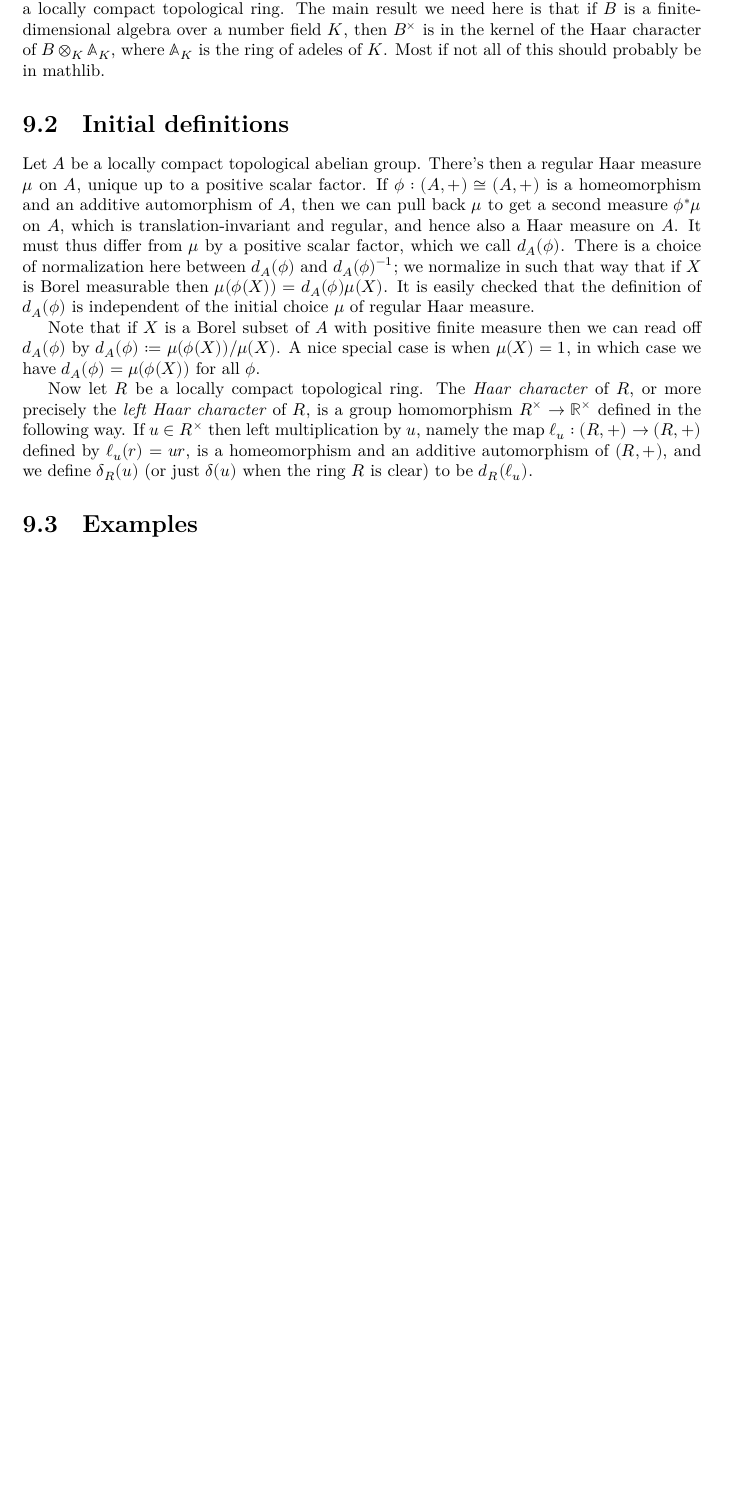
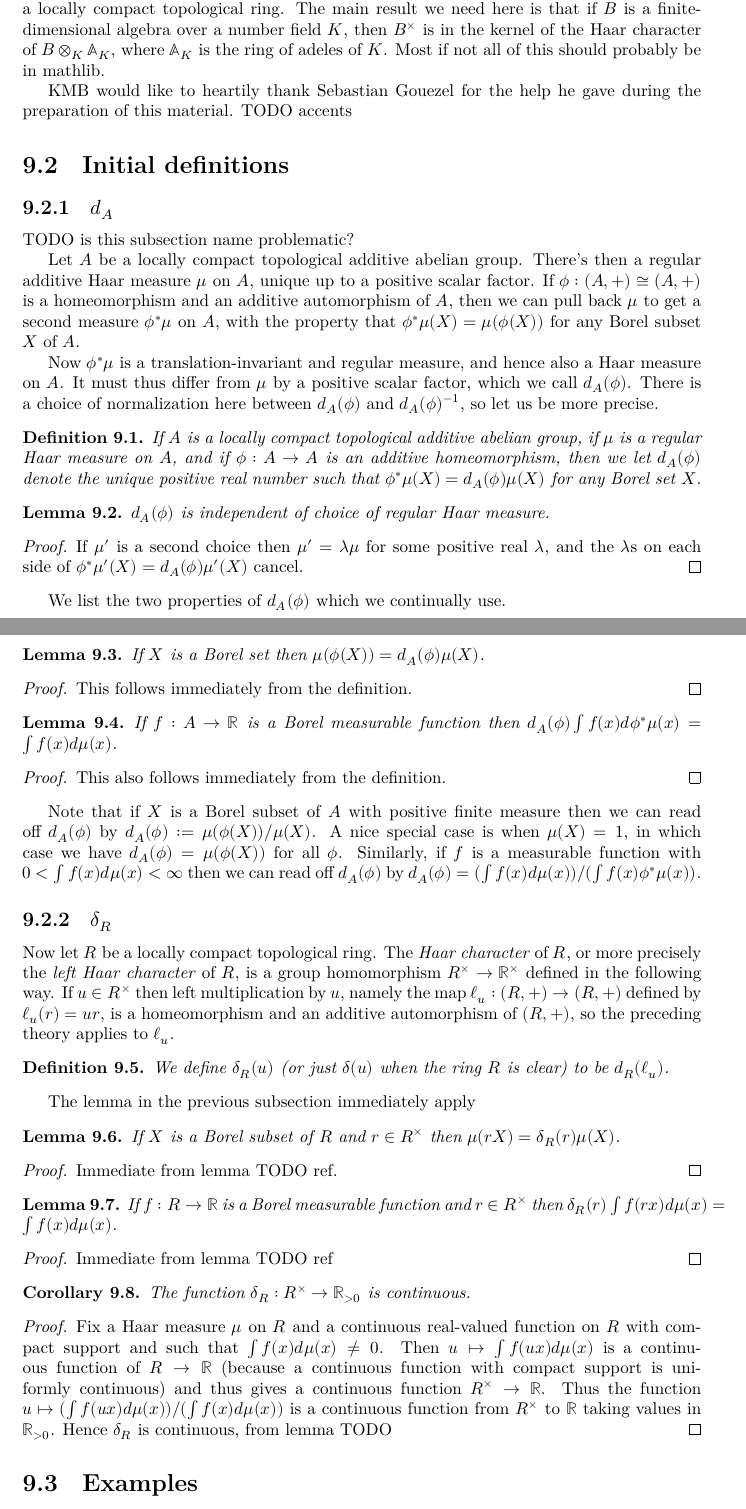
Before and after one commit to ImperialCollegeLondon/FLT, a LaTeX thesis (blueprint/src/print.tex, which reads blueprint/src/chapter/HaarCharacterProject.tex): part of page 48 of 70 before the commit and two parts of pages 48 and 49 of 71 after it, the two joined at a grey line, cut so that both start at the same text, the shorter picture padded with empty space. Compiled offline with XeLaTeX.

Commit message:
first couple of sections

```diff
--- a/blueprint/src/chapter/HaarCharacterProject.tex
+++ b/blueprint/src/chapter/HaarCharacterProject.tex
@@ -9,29 +9,104 @@ algebra over a number field~$K$, then $B^\times$ is in the kernel of the Haar ch
 of $B\otimes_K\A_K$, where $\A_K$ is the ring of adeles of~$K$. Most if not all of this
 should probably be in mathlib.
 
+KMB would like to heartily thank Sebastian Gouezel for the help he gave during the preparation
+of this material. TODO accents
+
 \section{Initial definitions}
 
-Let $A$ be a locally compact topological abelian group. There's then a regular Haar measure $\mu$
-on $A$, unique up to a positive scalar factor. If $\phi:(A,+)\cong(A,+)$ is a homeomorphism
-and an additive automorphism of $A$, then we can pull back $\mu$
-to get a second measure $\phi^*\mu$ on $A$, which is translation-invariant and regular,
-and hence also a Haar measure on $A$. It must thus differ from $\mu$ by a positive scalar
-factor, which we call $d_A(\phi)$. There is a choice of normalization here between $d_A(\phi)$
-and $d_A(\phi)^{-1}$; we normalize in such that way that
-if $X$ is Borel measurable then $\mu(\phi(X))=d_A(\phi)\mu(X)$.
-It is easily checked that the definition of $d_A(\phi)$ is independent of the initial choice
-$\mu$ of regular Haar measure.
+\subsection{$d_A$}
+
+TODO is this subsection name problematic?
+
+Let $A$ be a locally compact topological additive abelian group. There's then a regular additive
+Haar measure $\mu$ on $A$, unique up to a positive scalar factor. If $\phi:(A,+)\cong(A,+)$ is a
+homeomorphism and an additive automorphism of $A$, then we can pull back $\mu$
+to get a second measure $\phi^*\mu$ on $A$, with the property that
+$\phi^*\mu(X)=\mu(\phi(X))$ for any Borel subset $X$ of $A$.
+
+Now $\phi^*\mu$ is a translation-invariant and regular measure,
+and hence also a Haar measure on $A$. It must thus differ from
+$\mu$ by a positive scalar factor, which we call $d_A(\phi)$.
+There is a choice of normalization here between $d_A(\phi)$
+and $d_A(\phi)^{-1}$, so let us be more precise.
+
+\begin{definition}
+  If $A$ is a locally compact topological additive abelian group,
+  if $\mu$ is a regular Haar measure on $A$, and if $\phi:A\to A$ is an
+  additive homeomorphism, then we let $d_A(\phi)$ denote the unique positive
+  real number such that $\phi^*\mu(X)=d_A(\phi)\mu(X)$ for any Borel set~$X$.
+\end{definition}
+
+\begin{lemma}
+  $d_A(\phi)$ is independent of choice of regular Haar measure.
+\end{lemma}
+\begin{proof} If $\mu'$ is a second choice then $\mu'=\lambda\mu$ for some
+  positive real $\lambda$, and the $\lambda$s on each side of $\phi^*\mu'(X)=d_A(\phi)\mu'(X)$
+  cancel.
+\end{proof}
+
+We list the two properties of $d_A(\phi)$ which we continually use.
+
+\begin{lemma}
+  If $X$ is a Borel set then $\mu(\phi(X))=d_A(\phi)\mu(X)$.
+\end{lemma}
+\begin{proof} This follows immediately from the definition.
+\end{proof}
+
+\begin{lemma}
+  If $f:A\to\R$ is a Borel measurable function then
+  $d_A(\phi)\int f(x)d\phi^*\mu(x)=\int f(x)d\mu(x)$.
+\end{lemma}
+\begin{proof} This also follows immediately from the definition.
+\end{proof}
 
 Note that if $X$ is a Borel subset of $A$ with positive finite measure then we can read
 off $d_A(\phi)$ by $d_A(\phi):=\mu(\phi(X))/\mu(X)$. A nice special case is when
 $\mu(X)=1$, in which case we have $d_A(\phi)=\mu(\phi(X))$ for all $\phi$.
+Similarly, if $f$ is a measurable function with $0<\int f(x)d\mu(x)<\infty$ then
+we can read off $d_A(\phi)$ by $d_A(\phi)=(\int f(x)d\mu(x))/(\int f(x)\phi^*\mu(x))$.
+
+\subsection{$\delta_R$}
 
 Now let $R$ be a locally compact topological ring. The \emph{Haar character} of $R$,
 or more precisely the \emph{left Haar character} of $R$, is a group homomorphism
 $R^\times\to\R^\times$ defined in the following way. If $u\in R^\times$ then left multiplication
 by $u$, namely the map $\ell_u:(R,+)\to(R,+)$ defined by $\ell_u(r)=ur$, is a homeomorphism and
-an additive automorphism of $(R,+)$, and we define $\delta_R(u)$ (or just $\delta(u)$ when
-the ring $R$ is clear) to be $d_R(\ell_u)$.
+an additive automorphism of $(R,+)$, so the preceding theory applies to $\ell_u$.
+
+\begin{definition}
+  We define $\delta_R(u)$ (or just $\delta(u)$ when the ring $R$ is clear) to be $d_R(\ell_u)$.
+\end{definition}
+
+The lemma in the previous subsection immediately apply
+
+\begin{lemma}
+  If $X$ is a Borel subset of $R$ and $r\in R^\times$ then $\mu(rX)=\delta_R(r)\mu(X)$.
+\end{lemma}
+\begin{proof} Immediate from lemma TODO ref.
+\end{proof}
+
+\begin{lemma}
+  If $f:R\to\R$ is a Borel measurable function and $r\in R^\times$ then
+  $\delta_R(r)\int f(rx)d\mu(x)=\int f(x)d\mu(x)$.
+\end{lemma}
+\begin{proof}
+  Immediate from lemma TODO ref
+\end{proof}
+
+\begin{corollary}
+  The function $\delta_R:R^\times\to\R_{>0}$ is continuous.
+\end{corollary}
+\begin{proof}
+  Fix a Haar measure $\mu$ on $R$ and a continuous real-valued function
+  on $R$ with compact support and such that $\int f(x) d\mu(x)\not=0$.
+  Then $u \mapsto \int f(ux) d\mu(x)$ is a continuous function
+  of $R\to\R$ (because a continuous function with compact support is uniformly
+   continuous) and thus gives a continuous function $R^\times\to\R$.
+   Thus the function $u\mapsto (\int f(ux) d\mu(x))/(\int f(x)d\mu(x))$ is
+   a continuous function from $R^\times$ to $\R$ taking values in $\R_{>0}$.
+   Hence $\delta_R$ is continuous, from lemma TODO
+\end{proof}
 
 \section{Examples}
 
```
